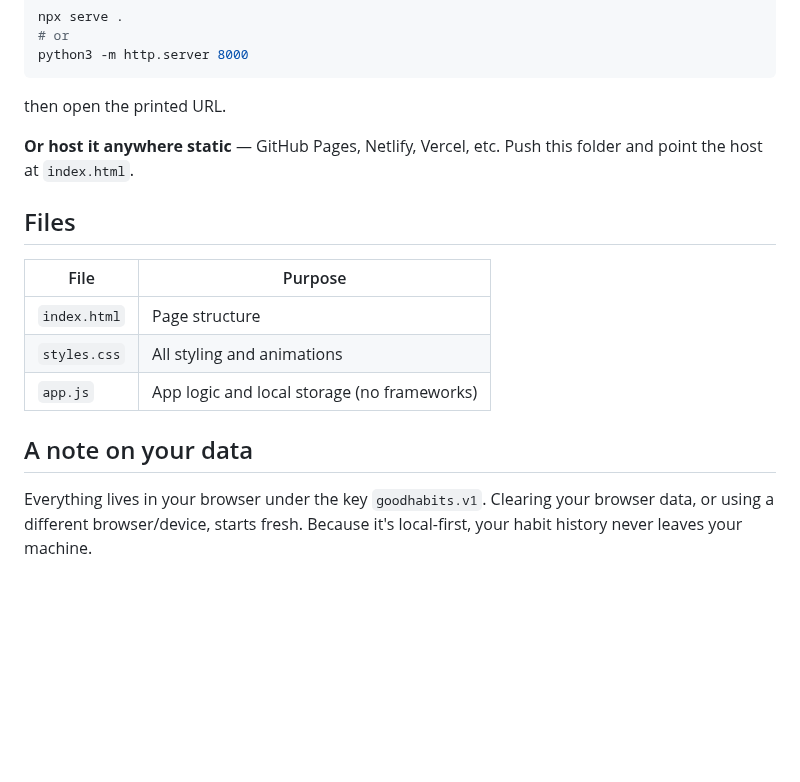
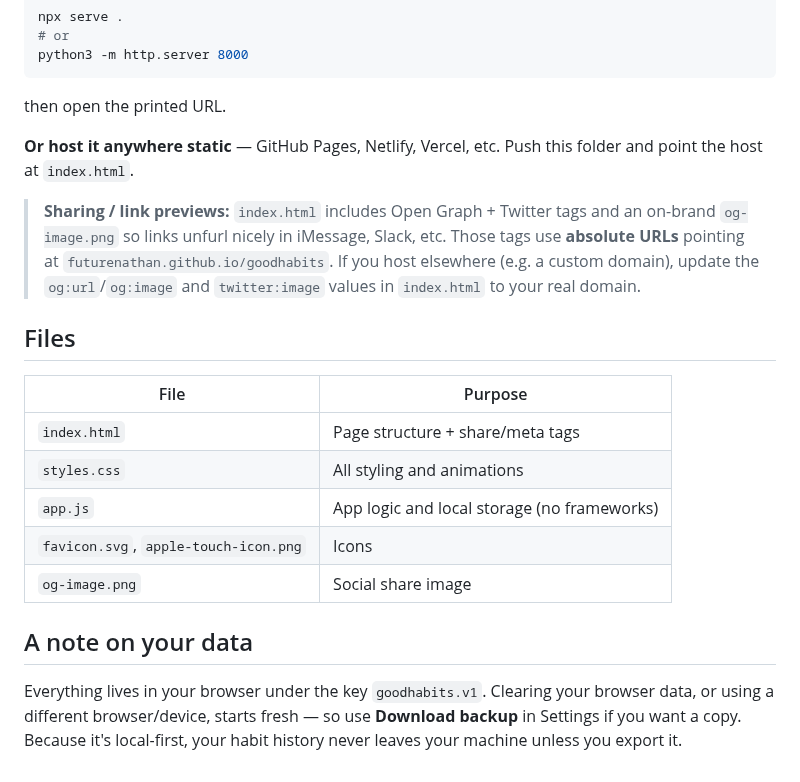
Before and after one commit to FutureNathan/goodhabits, a Markdown page: README.md, the part around one of its changes. GitHub-like rendering; blank space fills up the shorter version.

```diff
--- a/README.md
+++ b/README.md
@@ -50,16 +54,25 @@ then open the printed URL.
 **Or host it anywhere static** — GitHub Pages, Netlify, Vercel, etc. Push this
 folder and point the host at `index.html`.
 
+> **Sharing / link previews:** `index.html` includes Open Graph + Twitter tags
+> and an on-brand `og-image.png` so links unfurl nicely in iMessage, Slack, etc.
+> Those tags use **absolute URLs** pointing at `futurenathan.github.io/goodhabits`.
+> If you host elsewhere (e.g. a custom domain), update the `og:url`/`og:image`
+> and `twitter:image` values in `index.html` to your real domain.
+
 ## Files
 
 | File | Purpose |
 | --- | --- |
-| `index.html` | Page structure |
+| `index.html` | Page structure + share/meta tags |
 | `styles.css` | All styling and animations |
 | `app.js` | App logic and local storage (no frameworks) |
+| `favicon.svg`, `apple-touch-icon.png` | Icons |
+| `og-image.png` | Social share image |
 
 ## A note on your data
 
 Everything lives in your browser under the key `goodhabits.v1`. Clearing your
-browser data, or using a different browser/device, starts fresh. Because it's
-local-first, your habit history never leaves your machine.
+browser data, or using a different browser/device, starts fresh — so use
+**Download backup** in Settings if you want a copy. Because it's local-first,
+your habit history never leaves your machine unless you export it.
```
Also changed, not shown: other parts of README.md (+15 -11 lines), apple-touch-icon.png (added), og-image.png (added), shot-desktop-top.png (deleted), shot-desktop.png (added), 4 other files.
